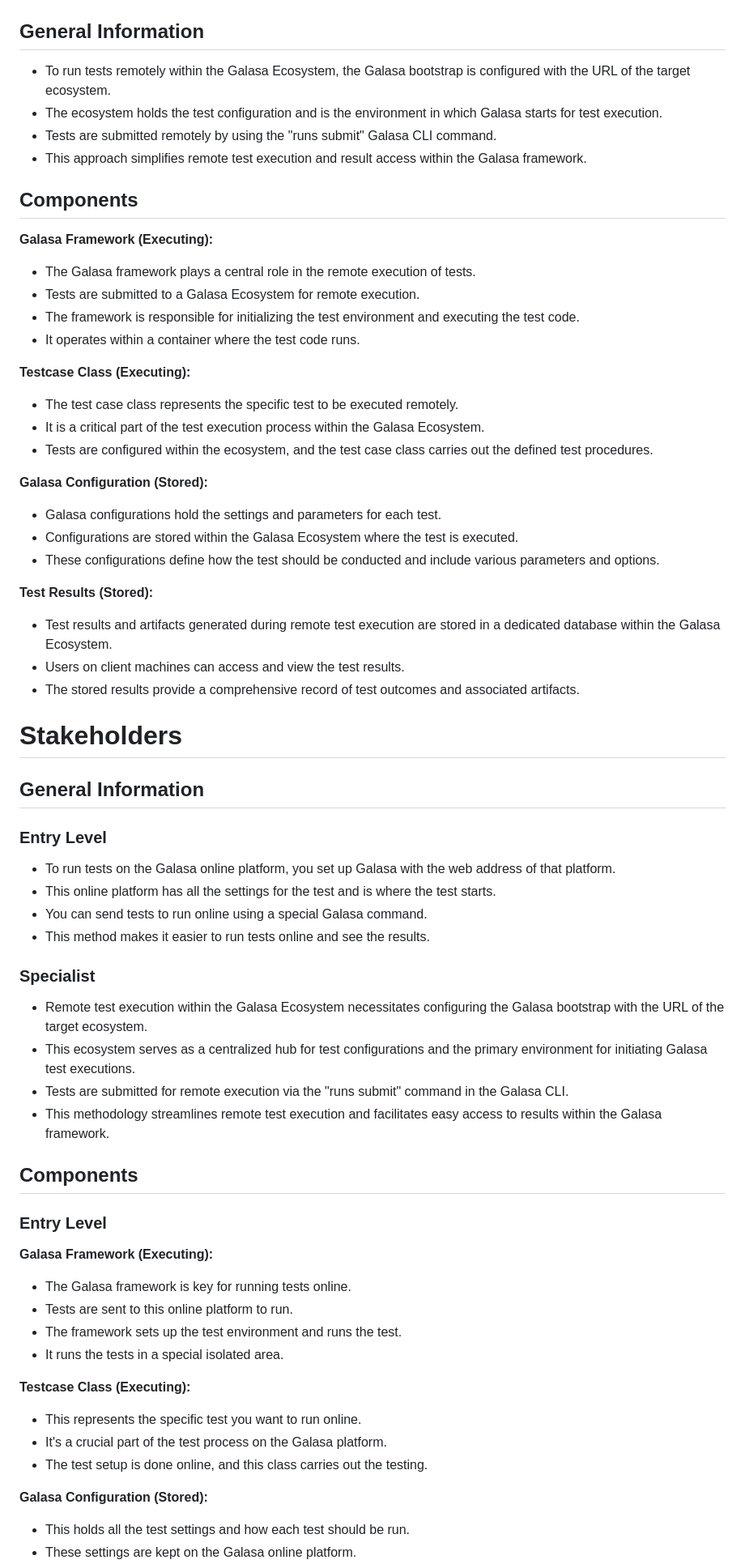
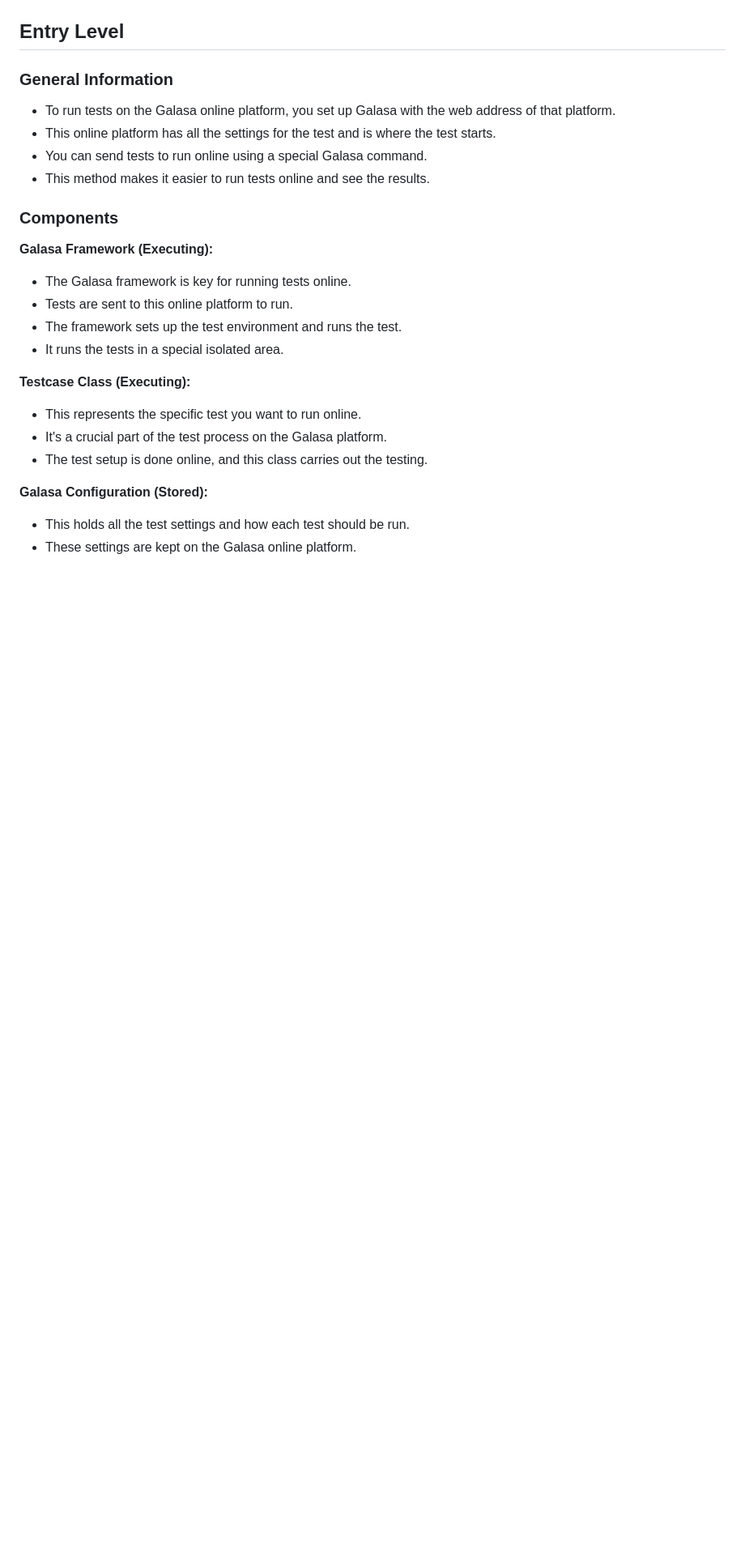
Before and after one commit to pw22232/AIAREnhanced-Tech, a Markdown page: Metadata/run_test_in_ecosystem.md, the part around the change printed below. Shown: that part at 81% size. Drawn GitHub-style; blank space fills up the shorter version.

```diff
--- a/Metadata/run_test_in_ecosystem.md
+++ b/Metadata/run_test_in_ecosystem.md
@@ -2,57 +2,15 @@
 
 ![Run Remote](run_remote.png)
 
-## General Information
-- To run tests remotely within the Galasa Ecosystem, the Galasa bootstrap is configured with the URL of the target ecosystem.
-- The ecosystem holds the test configuration and is the environment in which Galasa starts for test execution.
-- Tests are submitted remotely by using the "runs submit" Galasa CLI command.
-- This approach simplifies remote test execution and result access within the Galasa framework.
+## Entry Level
 
-## Components
-
-**Galasa Framework (Executing):**
-- The Galasa framework plays a central role in the remote execution of tests.
-- Tests are submitted to a Galasa Ecosystem for remote execution.
-- The framework is responsible for initializing the test environment and executing the test code.
-- It operates within a container where the test code runs.
-
-**Testcase Class (Executing):**
-- The test case class represents the specific test to be executed remotely.
-- It is a critical part of the test execution process within the Galasa Ecosystem.
-- Tests are configured within the ecosystem, and the test case class carries out the defined test procedures.
-
-**Galasa Configuration (Stored):**
-- Galasa configurations hold the settings and parameters for each test.
-- Configurations are stored within the Galasa Ecosystem where the test is executed.
-- These configurations define how the test should be conducted and include various parameters and options.
-
-**Test Results (Stored):**
-- Test results and artifacts generated during remote test execution are stored in a dedicated database within the Galasa Ecosystem.
-- Users on client machines can access and view the test results.
-- The stored results provide a comprehensive record of test outcomes and associated artifacts.
-
-
-# Stakeholders
-
-## General Information
-
-### Entry Level
-
+### General Information
 - To run tests on the Galasa online platform, you set up Galasa with the web address of that platform.
 - This online platform has all the settings for the test and is where the test starts.
 - You can send tests to run online using a special Galasa command.
 - This method makes it easier to run tests online and see the results.
 
-### Specialist
-
-- Remote test execution within the Galasa Ecosystem necessitates configuring the Galasa bootstrap with the URL of the target ecosystem.
-- This ecosystem serves as a centralized hub for test configurations and the primary environment for initiating Galasa test executions.
-- Tests are submitted for remote execution via the "runs submit" command in the Galasa CLI.
-- This methodology streamlines remote test execution and facilitates easy access to results within the Galasa framework.
-
-## Components
-
-### Entry Level
+### Components
 
 **Galasa Framework (Executing):**
 - The Galasa framework is key for running tests online.
```
Also changed, not shown: other parts of Metadata/run_test_in_ecosystem.md (+22 -14 lines).
